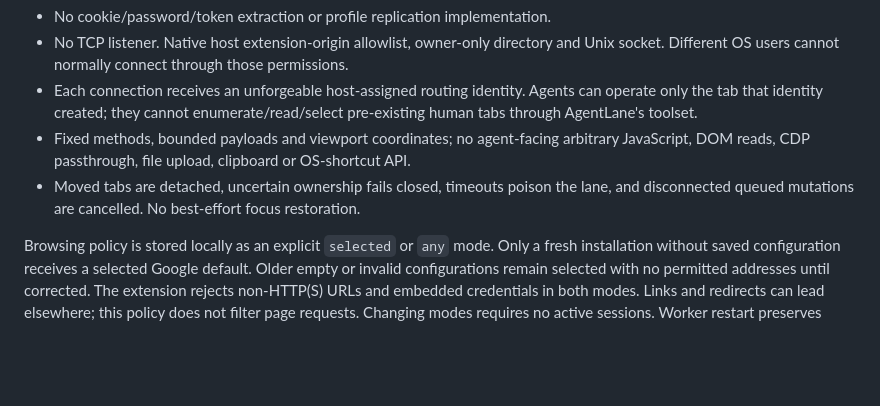
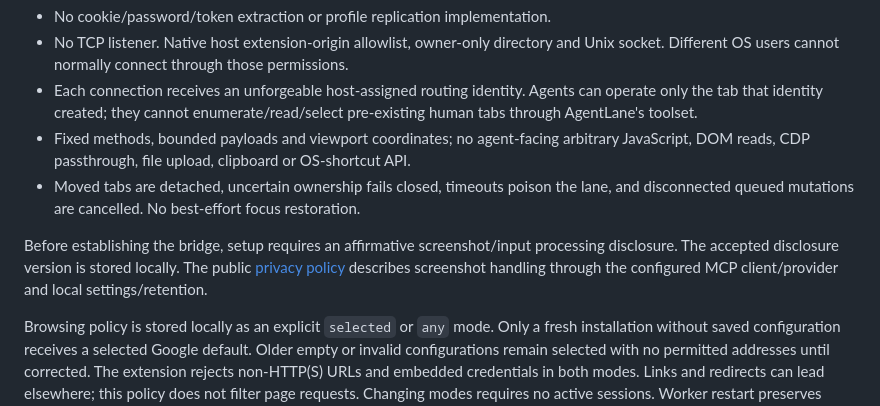
Before and after one commit to orkunkinay/AgentLane, a Markdown page: SECURITY.md, the part around the change. Drawn GitHub-style; blank space fills up the shorter version.

```diff
--- a/SECURITY.md
+++ b/SECURITY.md
@@ -17,6 +17,11 @@ review the extension before granting debugger access to a real profile.
   JavaScript, DOM reads, CDP passthrough, file upload, clipboard or OS-shortcut API.
 - Moved tabs are detached, uncertain ownership fails closed, timeouts poison the lane,
   and disconnected queued mutations are cancelled. No best-effort focus restoration.
+
+Before establishing the bridge, setup requires an affirmative screenshot/input
+processing disclosure. The accepted disclosure version is stored locally. The public
+[privacy policy](https://orkunkinay.github.io/AgentLane/privacy/) describes screenshot
+handling through the configured MCP client/provider and local settings/retention.
 
 Browsing policy is stored locally as an explicit `selected` or `any` mode. Only a
 fresh installation without saved configuration receives a selected Google default.
```
Also changed, not shown: README.md (+19 -1 lines), assets/img/lane-setup.png, docs/images/agent-workspace.png, docs/images/chrome-extensions.png, docs/images/lane-setup-any.png, docs/images/lane-setup.png, 1 other file.
